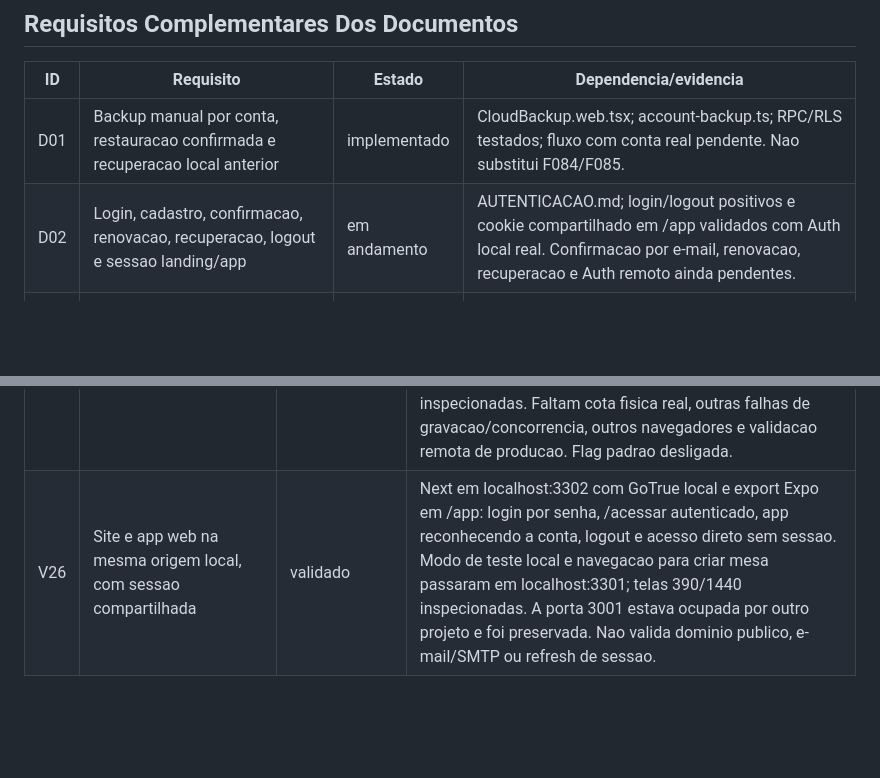
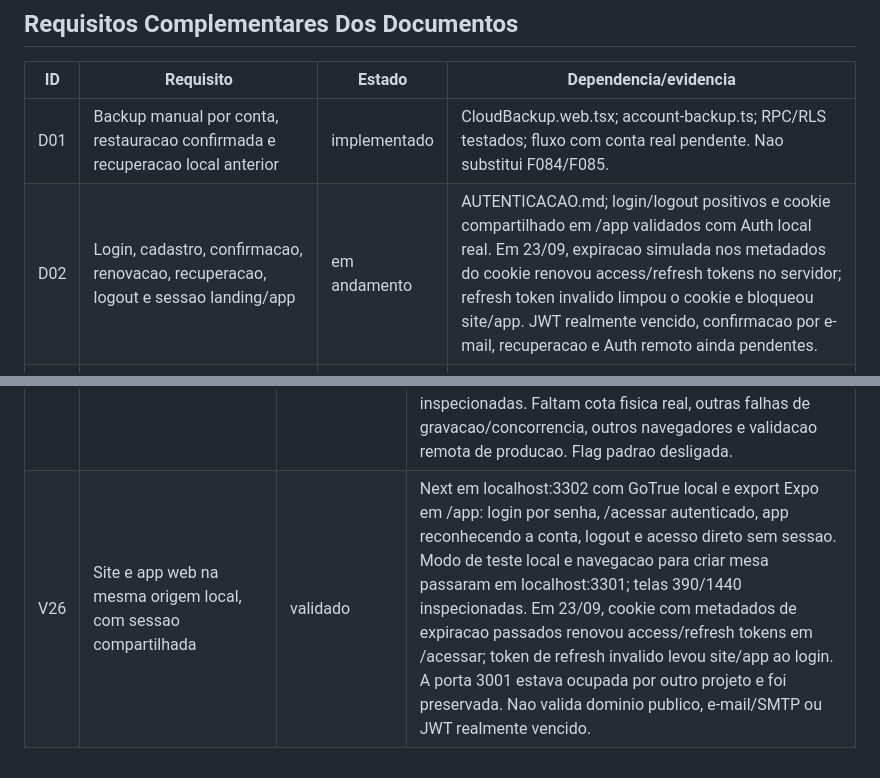
Before and after one commit to WinistonAlle/kings-table-app, a Markdown page: docs/CHECKLIST.md, 2 parts joined by grey strips. Rendered like a GitHub page; blank space fills up the shorter version.

```diff
--- a/docs/CHECKLIST.md
+++ b/docs/CHECKLIST.md
@@ -183,7 +183,7 @@ as partes encontradas. Pendencias de configuracao/custo nunca autorizam gastos.
 | ID | Requisito | Estado | Dependencia/evidencia |
 |---|---|---|---|
 | D01 | Backup manual por conta, restauracao confirmada e recuperacao local anterior | implementado | CloudBackup.web.tsx; account-backup.ts; RPC/RLS testados; fluxo com conta real pendente. Nao substitui F084/F085. |
-| D02 | Login, cadastro, confirmacao, renovacao, recuperacao, logout e sessao landing/app | em andamento | AUTENTICACAO.md; login/logout positivos e cookie compartilhado em /app validados com Auth local real. Confirmacao por e-mail, renovacao, recuperacao e Auth remoto ainda pendentes. |
+| D02 | Login, cadastro, confirmacao, renovacao, recuperacao, logout e sessao landing/app | em andamento | AUTENTICACAO.md; login/logout positivos e cookie compartilhado em /app validados com Auth local real. Em 23/09, expiracao simulada nos metadados do cookie renovou access/refresh tokens no servidor; refresh token invalido limpou o cookie e bloqueou site/app. JWT realmente vencido, confirmacao por e-mail, recuperacao e Auth remoto ainda pendentes. |
 | D03 | Sincronizacao sem drift, concorrencia, isolamento, idempotencia e recuperacao offline | em andamento | SINCRONIZACAO.md; presets web ligados ao AuthGate sob flag; revisao de conflitos testada com UI/HTTP/Auth/IndexedDB locais reais. Padrao desativado; remoto, dominio de torneios, migracao legado, Realtime e offline integral pendentes. |
 | D04 | Transferencias completas/parciais, estorno de registro e saldo restante | implementado | acerto.ts; NightSettlement.tsx; auditoria/CSV/backup e testes locais. |
 | D05 | Despesas, taxas, conciliacao e estornos financeiros reais | pendente | Definir modelo contabil completo; estorno de registro nao devolve dinheiro. |
@@ -299,4 +299,4 @@ as partes encontradas. Pendencias de configuracao/custo nunca autorizam gastos.
 | V23 | IndexedDB bloqueado e retry do provider na UI | validado | Chrome com Auth local real: abertura negada por SecurityError injetado e conexao v2 em outra aba impedindo upgrade v3. O segundo caso revelou retry preso na sessao falha; corrigido com reconstrucao do provider e timeout de 5 s so apos evento blocked. Fechada a aba bloqueadora, um clique em Atualizar estruturas recuperou a biblioteca sem reload; teste automatizado do upgrade bloqueado, 390 px sem overflow e captura inspecionada. Nao testa outros navegadores, cota esgotada nem recuperacao do app inteiro offline. |
 | V24 | Nucleo atomico de revisao de conflitos de presets | validado | resolvePreset/projectPreset/Session.resolve; 22 suites, TypeScript e export web passaram. Teste simulado cobre rejeicao definitiva, snapshot, rollback/quota/abort, corrida, isolamento, tombstone e reopen. Chrome/IndexedDB reais: duas conexoes, uma copia, arquivo, isolamento e reopen. Sem Auth/HTTP/UI nesta verificacao; migracao v2 real e UX de abas antigas ainda pendentes. |
 | V25 | Decisao de conflitos na UI e backend real | implementado | Provider/UI com confirmacao, comparacao conta/intencao, nome da copia e historico acessivel. Chrome com Auth/HTTP/IndexedDB locais reais: conflito 40001, manter conta/copia, reload e conta B isolada. Em 23/09: cancelamento da confirmacao manteve fila e remoto; segunda aba resolveu enquanto a primeira estava desatualizada, que recusou nova decisao e limpou o erro apos refresh. Remoto permaneceu rev3; historico arquivou as duas intencoes uma vez. Criacao contra ID privado da conta B foi recusada com 42501; a conta A salvou copia nova na revisao 1, arquivou segunda tentativa e continuou sem acesso a estrutura B. Falha QuotaExceededError injetada no put da decisao preservou a fila e nao criou copia parcial; retry confirmou copia rev1 e remoto B ficou intacto. A UI mostra erro de espaco claro, distingue ausencia de versao confirmada, oculta exclusao sem efeito e passou sem overflow em 390 px. Capturas 390/1440 inspecionadas. Faltam cota fisica real, outras falhas de gravacao/concorrencia, outros navegadores e validacao remota de producao. Flag padrao desligada. |
-| V26 | Site e app web na mesma origem local, com sessao compartilhada | validado | Next em localhost:3302 com GoTrue local e export Expo em /app: login por senha, /acessar autenticado, app reconhecendo a conta, logout e acesso direto sem sessao. Modo de teste local e navegacao para criar mesa passaram em localhost:3301; telas 390/1440 inspecionadas. A porta 3001 estava ocupada por outro projeto e foi preservada. Nao valida dominio publico, e-mail/SMTP ou refresh de sessao. |
+| V26 | Site e app web na mesma origem local, com sessao compartilhada | validado | Next em localhost:3302 com GoTrue local e export Expo em /app: login por senha, /acessar autenticado, app reconhecendo a conta, logout e acesso direto sem sessao. Modo de teste local e navegacao para criar mesa passaram em localhost:3301; telas 390/1440 inspecionadas. Em 23/09, cookie com metadados de expiracao passados renovou access/refresh tokens em /acessar; token de refresh invalido levou site/app ao login. A porta 3001 estava ocupada por outro projeto e foi preservada. Nao valida dominio publico, e-mail/SMTP ou JWT realmente vencido. |
```
Also changed, not shown: docs/AUTENTICACAO.md (+17 -0 lines).
